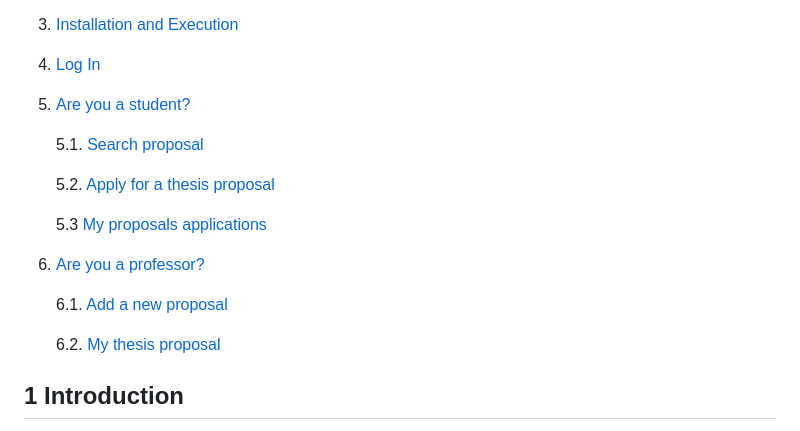
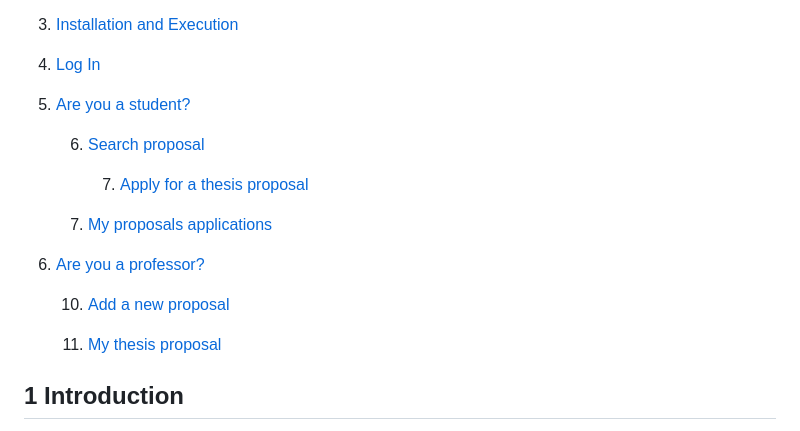
Before and after one commit to Nico331/SE2-2023-G07_Thesis-Management, a Markdown page: UserGuide.md, the part around the change. Drawn GitHub-style.

```diff
--- a/UserGuide.md
+++ b/UserGuide.md
@@ -8,16 +8,16 @@
 4. [Log In](#login)
 5. [Are you a student?](#student)
 
-   5.1. [Search proposal](#searchProposal)
+   6. [Search proposal](#searchProposal)
 
-   5.2. [Apply for a thesis proposal](#applyProposal)
+      7. [Apply for a thesis proposal](#applyProposal)
 
-   5.3 [My proposals applications](#myApp)
-7. [Are you a professor?](#professor)
+   8. [My proposals applications](#myApp)
+9. [Are you a professor?](#professor)
 
-   6.1. [Add a new proposal](#addProposal)
+   10. [Add a new proposal](#addProposal)
 
-   6.2. [My thesis proposal](#myProps)
+   11. [My thesis proposal](#myProps)
 
 ## 1 Introduction <a name="introduction"></a>
 
```
